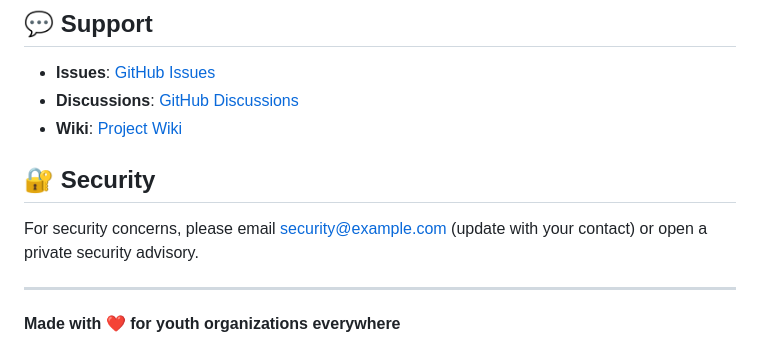
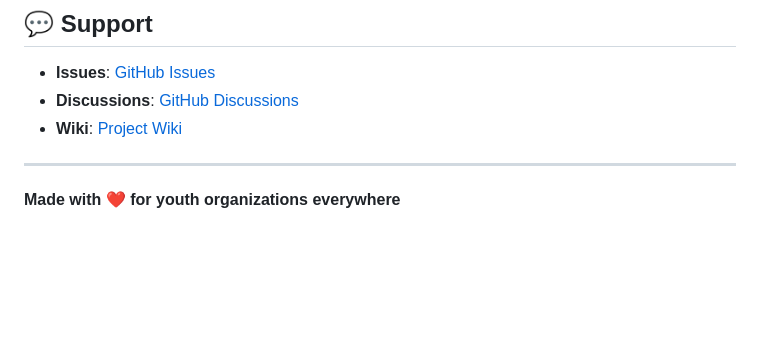
Before and after one commit to mrcrunchybeans/youth-secure-checkin, a Markdown page: README.md, the part around the change. GitHub-like rendering; blank space fills up the shorter version.

Commit message:
Remove security contact information from README
Removed the security section from the README.

```diff
--- a/README.md
+++ b/README.md
@@ -236,11 +236,6 @@ This project is licensed under the MIT License - see the [LICENSE](LICENSE) file
 - **Issues**: [GitHub Issues](../../issues)
 - **Discussions**: [GitHub Discussions](../../discussions)
 - **Wiki**: [Project Wiki](../../wiki)
-
-## 🔐 Security
-
-For security concerns, please email security@example.com (update with your contact) or open a private security advisory.
-
 ---
 
 **Made with ❤️ for youth organizations everywhere**
```
